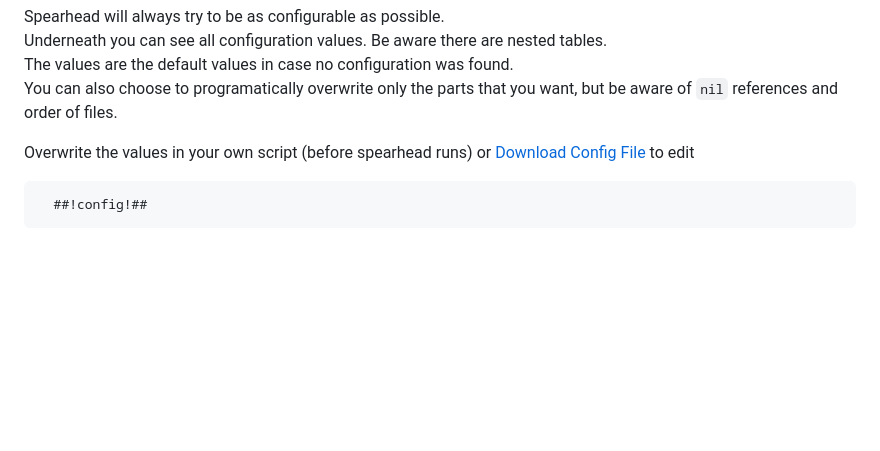
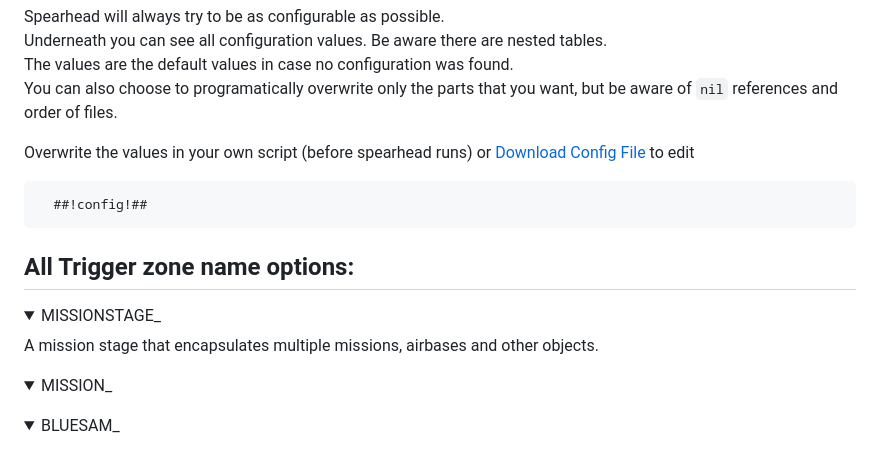
Before and after one commit to dutchie031/Spearhead, a Markdown page: _docs/Reference.md, the part around the change printed below. Rendered like a GitHub page; folded sections open; blank space fills up the shorter version.

Commit message:
added documentation

````diff
--- a/_docs/Reference.md
+++ b/_docs/Reference.md
@@ -76,3 +76,19 @@ Overwrite the values in your own script (before spearhead runs) or <a download="
 ```lua
   ##!config!##
 ```
+
+## All Trigger zone name options:
+
+<details>
+  <summary>MISSIONSTAGE_</summary>
+  A mission stage that encapsulates multiple missions, airbases and other objects.
+</details>
+
+<details>
+  <summary>MISSION_</summary>
+</details>
+
+<details>
+  <summary>BLUESAM_</summary>
+</details>
+
````
Also changed, not shown: other parts of _docs/Reference.md (+8 -0 lines).
